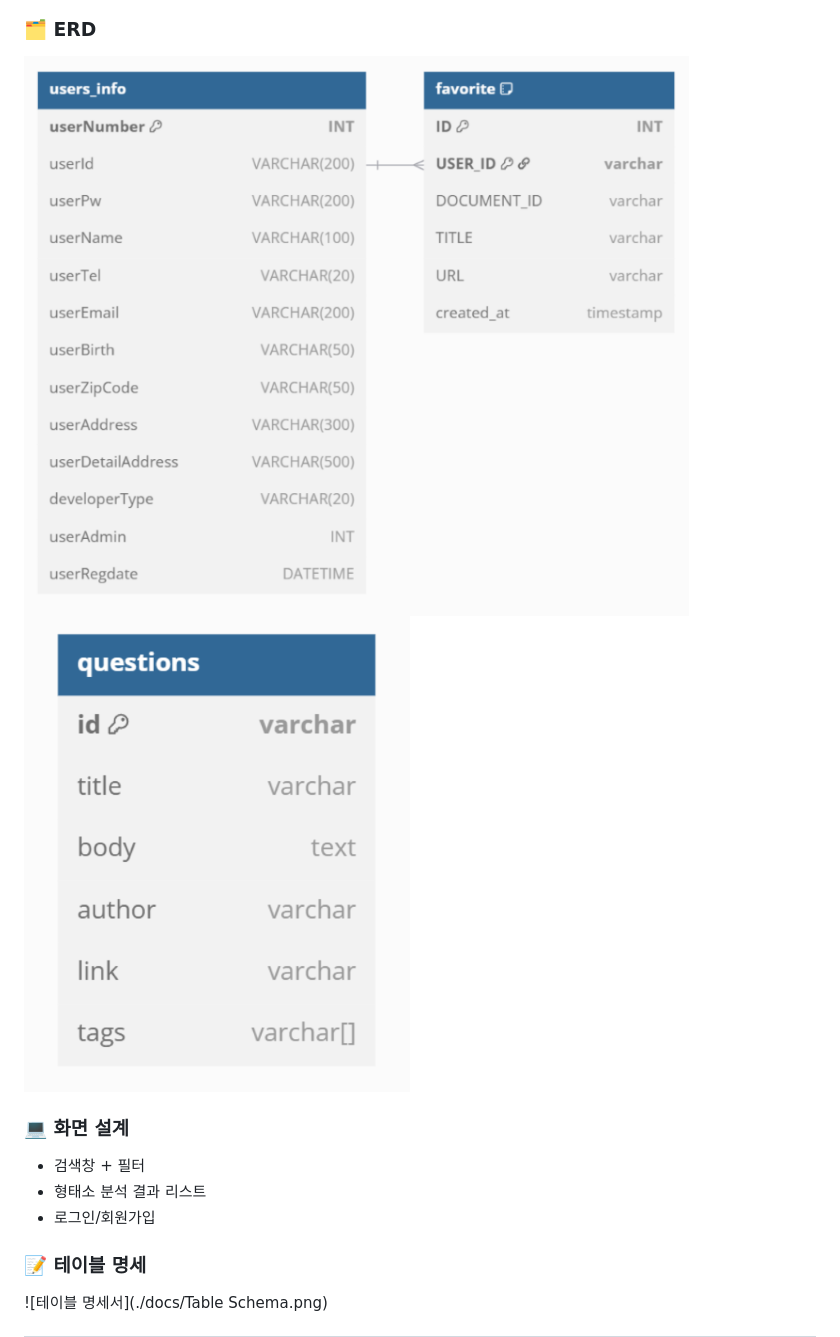
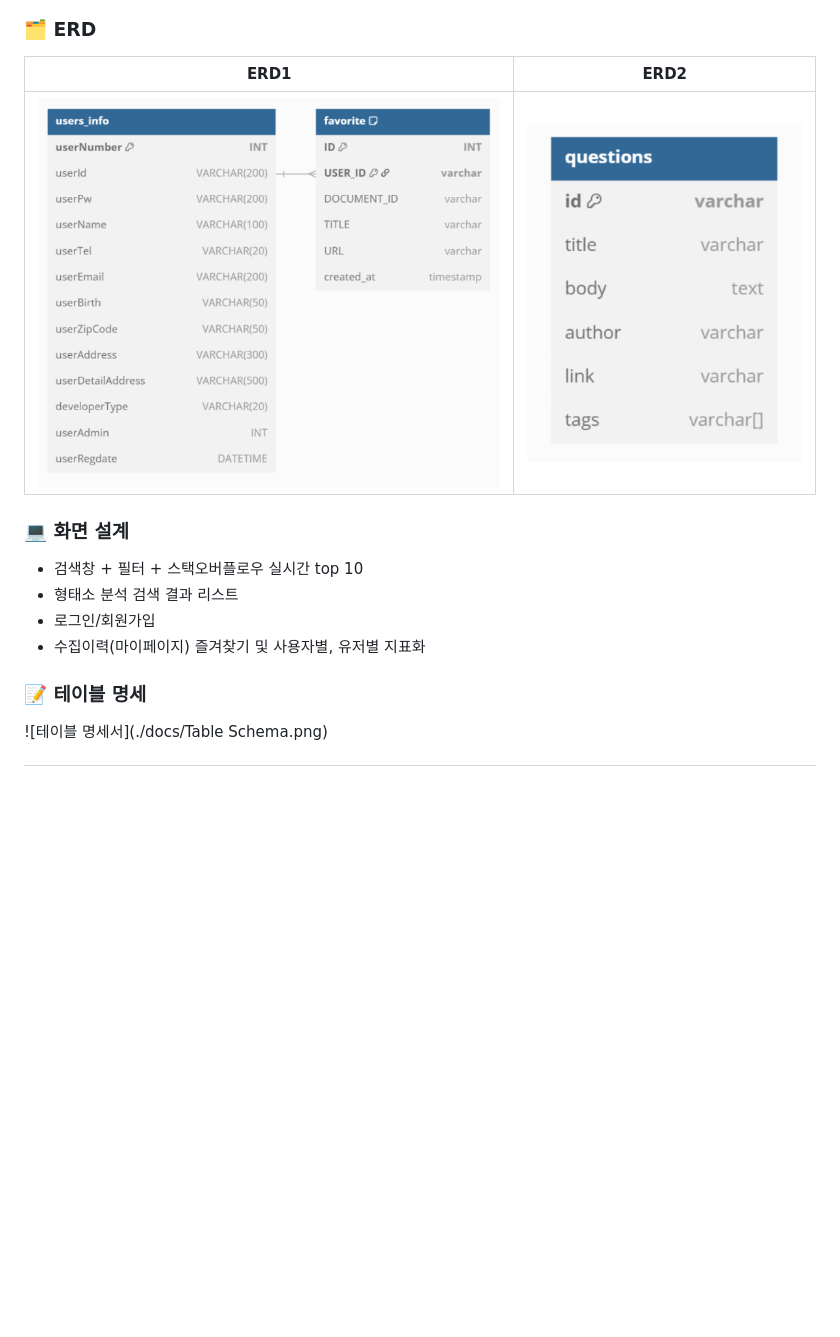
Before and after one commit to yuriuser126/ElasticSearch_pj5, a Markdown page: README.md, the part around one of its changes. Drawn GitHub-style; folded sections open; blank space fills up the shorter version.

```diff
--- a/README.md
+++ b/README.md
@@ -41,13 +84,16 @@
 ![업무 흐름도](./docs/workflow.png)
 
 ### 🗂️ ERD
-![ERD1](./docs/erd1.png)
-![ERD2](./docs/erd2.png)
+
+| ERD1 | ERD2 |
+|-------|-------|
+| ![ERD1](./docs/erd1.png) | ![ERD2](./docs/erd2.png) |
 
 ### 💻 화면 설계
-- 검색창 + 필터
-- 형태소 분석 결과 리스트
+- 검색창 + 필터 + 스택오버플로우 실시간 top 10
+- 형태소 분석 검색 결과 리스트
 - 로그인/회원가입
+- 수집이력(마이페이지) 즐겨찾기 및 사용자별, 유저별 지표화
 
 ### 📝 테이블 명세
 ![테이블 명세서](./docs/Table Schema.png)
```
Also changed, not shown: other parts of README.md (+60 -15 lines).
